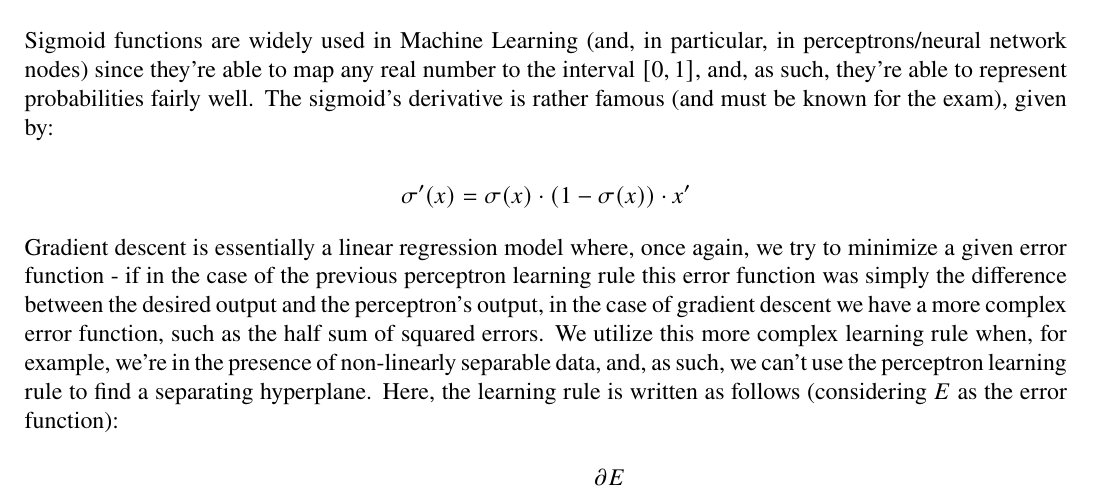
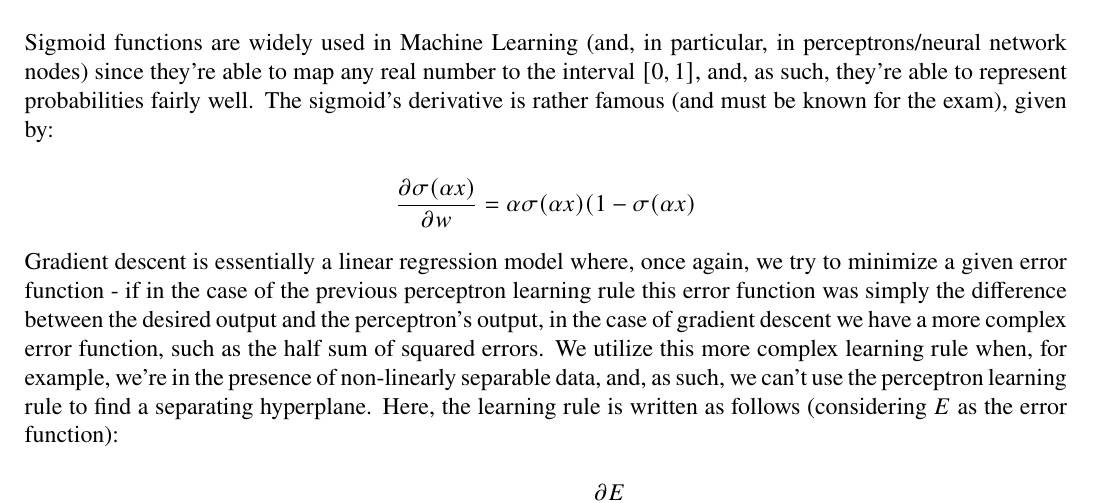
Before and after one commit to randomicecube/ml-exercises, a LaTeX document (p5-6/p5.tex): part of page 5 of 9, cut so that both start at the same text. Compiled offline with pdfLaTeX.

Commit message:
5: generalize sigmoid derivative

```diff
--- a/p5-6/p5.tex
+++ b/p5-6/p5.tex
@@ -292,7 +292,7 @@ training set.
   for the exam), given by:
 
   $$
-    \sigma'(x) = \sigma(x) \cdot (1 - \sigma(x)) \cdot x'
+    \frac{\partial \sigma(\alpha x)}{\partial w} = \alpha \sigma(\alpha x) (1 - \sigma(\alpha x)
   $$
 
   Gradient descent is essentially a linear regression
```
Also changed, not shown: p5-6/p5.pdf.
